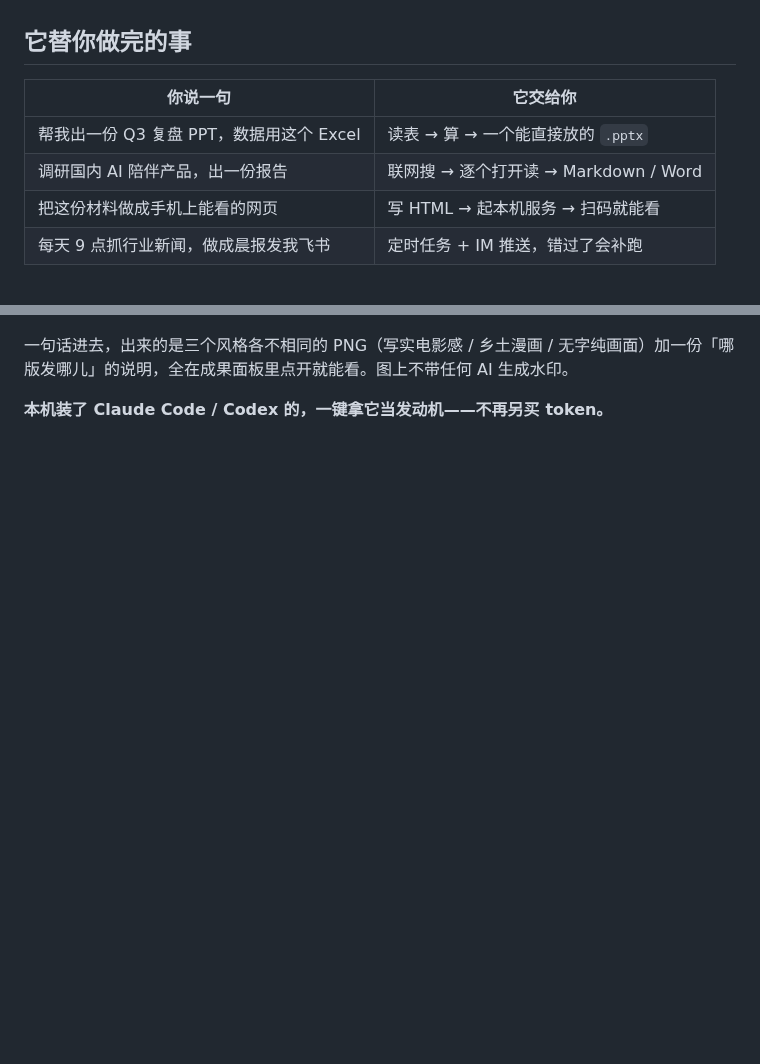
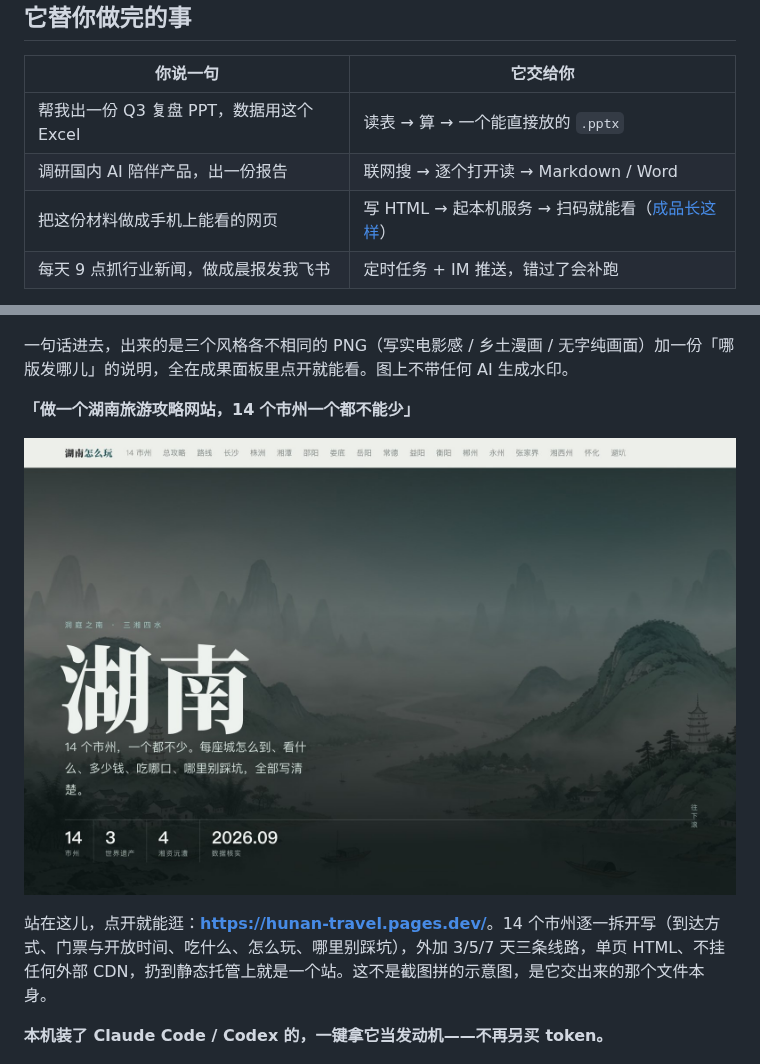
Before and after one commit to CatCatUncle/openworkbuddy, a Markdown page: README.md, 2 parts joined by grey strips. GitHub-like rendering; pictures changed too: docs/images/case-hunan-site.jpg (added); blank space fills up the shorter version.

```diff
--- a/README.md
+++ b/README.md
@@ -54,7 +54,7 @@
 |---|---|
 | 帮我出一份 Q3 复盘 PPT，数据用这个 Excel | 读表 → 算 → 一个能直接放的 `.pptx` |
 | 调研国内 AI 陪伴产品，出一份报告 | 联网搜 → 逐个打开读 → Markdown / Word |
-| 把这份材料做成手机上能看的网页 | 写 HTML → 起本机服务 → 扫码就能看 |
+| 把这份材料做成手机上能看的网页 | 写 HTML → 起本机服务 → 扫码就能看（[成品长这样](https://hunan-travel.pages.dev/)） |
 | 每天 9 点抓行业新闻，做成晨报发我飞书 | 定时任务 + IM 推送，错过了会补跑 |
 
 > 还有多任务并行、Goal 目标验收、👍👎 反馈进自进化、双层记忆、权限档位、IM 远程指挥、桌面宠物……全部能力见 **[功能清单](docs/功能清单.md)**。
@@ -68,6 +68,14 @@
 </p>
 
 一句话进去，出来的是三个风格各不相同的 PNG（写实电影感 / 乡土漫画 / 无字纯画面）加一份「哪版发哪儿」的说明，全在成果面板里点开就能看。图上不带任何 AI 生成水印。
+
+**「做一个湖南旅游攻略网站，14 个市州一个都不能少」**
+
+<p align="center">
+  <a href="https://hunan-travel.pages.dev/"><img src="docs/images/case-hunan-site.jpg" width="820" alt="湖南怎么玩 · 14 市州完全攻略——OpenWorkBuddy 生成的单页站点"></a>
+</p>
+
+站在这儿，点开就能逛：**<https://hunan-travel.pages.dev/>**。14 个市州逐一拆开写（到达方式、门票与开放时间、吃什么、怎么玩、哪里别踩坑），外加 3/5/7 天三条线路，单页 HTML、不挂任何外部 CDN，扔到静态托管上就是一个站。这不是截图拼的示意图，是它交出来的那个文件本身。
 
 **本机装了 Claude Code / Codex 的，一键拿它当发动机——不再另买 token。**
 
```
Also changed, not shown: 1 other file.
